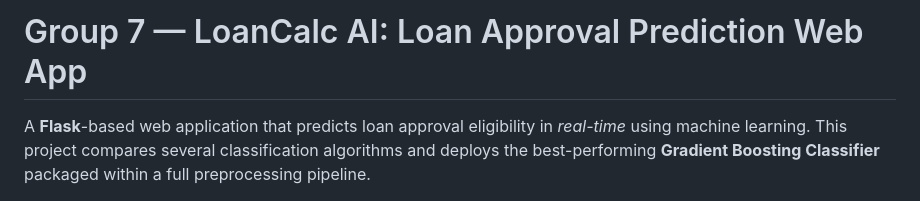
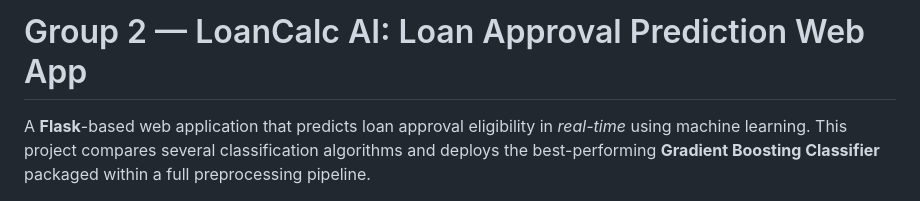
Before and after one commit to haniahumayra/loan-approval-project, a Markdown page: README.md, the part around the change. GitHub-like rendering.

```diff
--- a/README.md
+++ b/README.md
@@ -1,4 +1,4 @@
-# Group 7 — LoanCalc AI: Loan Approval Prediction Web App
+# Group 2 — LoanCalc AI: Loan Approval Prediction Web App
 
 A **Flask**-based web application that predicts loan approval eligibility in *real-time* using machine learning. This project compares several classification algorithms and deploys the best-performing **Gradient Boosting Classifier** packaged within a full preprocessing pipeline.
 
```
